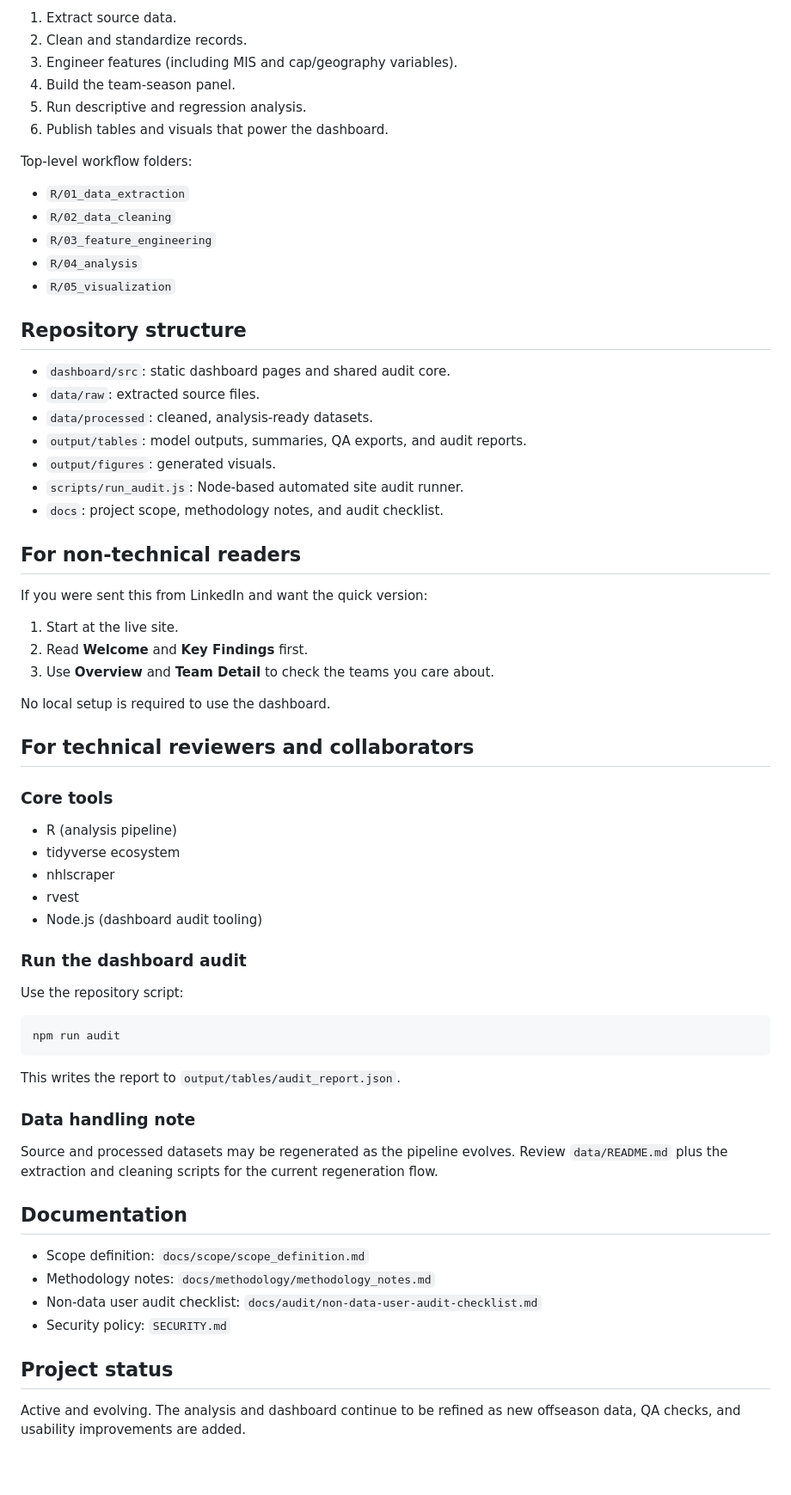
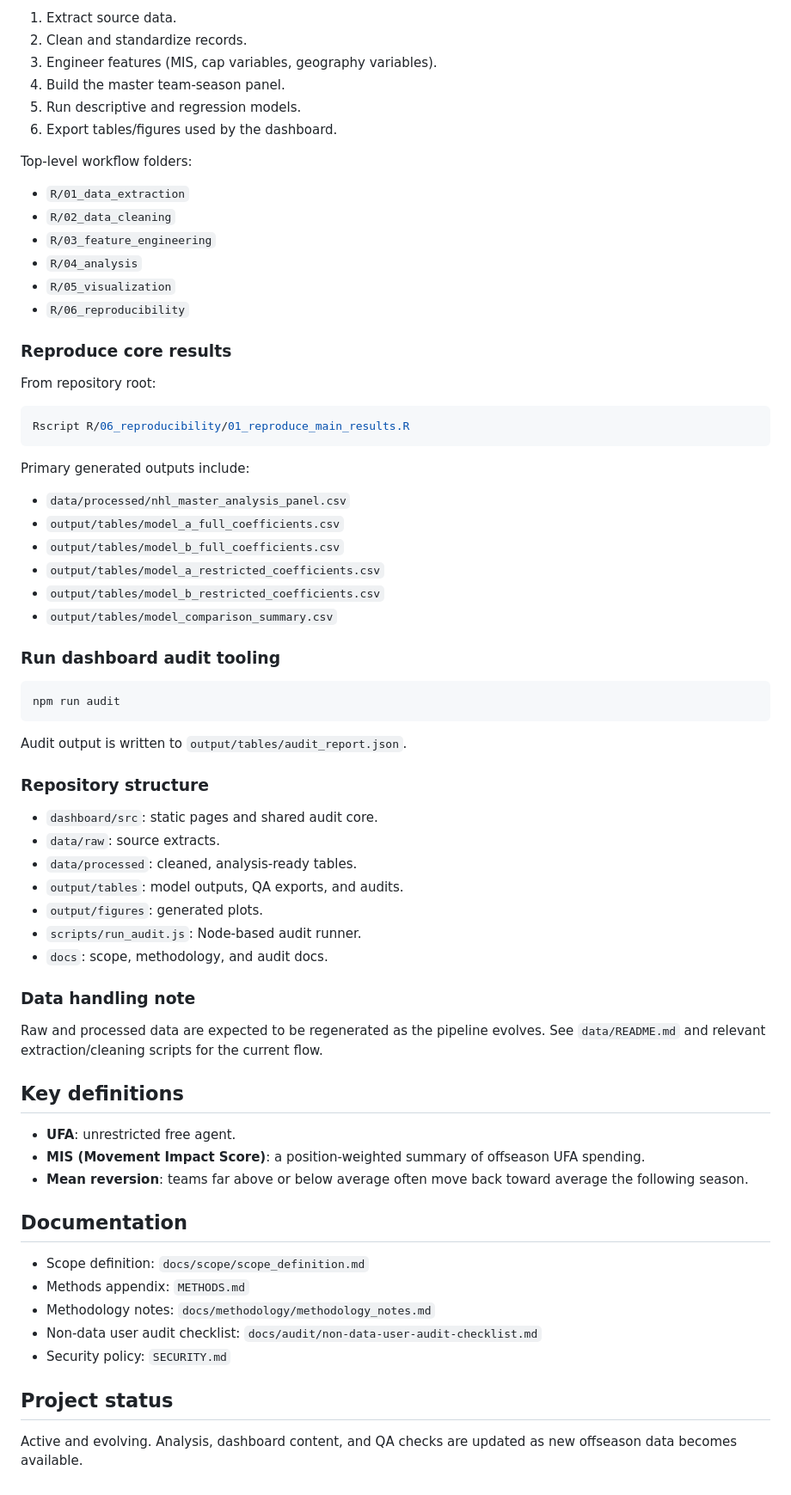
Before and after one commit to rmallorybpc/nhl-free-agency-research, a Markdown page: README.md, the part around one of its changes. Shown at 86% size. Drawn GitHub-style.

````diff
--- a/README.md
+++ b/README.md
@@ -57,10 +72,10 @@ The work runs as a reproducible pipeline:
 
 1. Extract source data.
 2. Clean and standardize records.
-3. Engineer features (including MIS and cap/geography variables).
-4. Build the team-season panel.
-5. Run descriptive and regression analysis.
-6. Publish tables and visuals that power the dashboard.
+3. Engineer features (MIS, cap variables, geography variables).
+4. Build the master team-season panel.
+5. Run descriptive and regression models.
+6. Export tables/figures used by the dashboard.
 
 Top-level workflow folders:
 
@@ -69,58 +84,61 @@ Top-level workflow folders:
 - `R/03_feature_engineering`
 - `R/04_analysis`
 - `R/05_visualization`
+- `R/06_reproducibility`
 
-## Repository structure
+### Reproduce core results
 
-- `dashboard/src`: static dashboard pages and shared audit core.
-- `data/raw`: extracted source files.
-- `data/processed`: cleaned, analysis-ready datasets.
-- `output/tables`: model outputs, summaries, QA exports, and audit reports.
-- `output/figures`: generated visuals.
-- `scripts/run_audit.js`: Node-based automated site audit runner.
-- `docs`: project scope, methodology notes, and audit checklist.
+From repository root:
 
-## For non-technical readers
+```bash
+Rscript R/06_reproducibility/01_reproduce_main_results.R
+```
 
-If you were sent this from LinkedIn and want the quick version:
+Primary generated outputs include:
 
-1. Start at the live site.
-2. Read **Welcome** and **Key Findings** first.
-3. Use **Overview** and **Team Detail** to check the teams you care about.
+- `data/processed/nhl_master_analysis_panel.csv`
+- `output/tables/model_a_full_coefficients.csv`
+- `output/tables/model_b_full_coefficients.csv`
+- `output/tables/model_a_restricted_coefficients.csv`
+- `output/tables/model_b_restricted_coefficients.csv`
+- `output/tables/model_comparison_summary.csv`
 
-No local setup is required to use the dashboard.
-
-## For technical reviewers and collaborators
-
-### Core tools
-
-- R (analysis pipeline)
-- tidyverse ecosystem
-- nhlscraper
-- rvest
-- Node.js (dashboard audit tooling)
-
-### Run the dashboard audit
-
-Use the repository script:
+### Run dashboard audit tooling
 
 ```bash
 npm run audit
 ```
 
-This writes the report to `output/tables/audit_report.json`.
+Audit output is written to `output/tables/audit_report.json`.
+
+### Repository structure
+
+- `dashboard/src`: static pages and shared audit core.
+- `data/raw`: source extracts.
+- `data/processed`: cleaned, analysis-ready tables.
+- `output/tables`: model outputs, QA exports, and audits.
+- `output/figures`: generated plots.
+- `scripts/run_audit.js`: Node-based audit runner.
+- `docs`: scope, methodology, and audit docs.
 
 ### Data handling note
 
-Source and processed datasets may be regenerated as the pipeline evolves. Review `data/README.md` plus the extraction and cleaning scripts for the current regeneration flow.
+Raw and processed data are expected to be regenerated as the pipeline evolves. See `data/README.md` and relevant extraction/cleaning scripts for the current flow.
+
+## Key definitions
+
+- **UFA**: unrestricted free agent.
+- **MIS (Movement Impact Score)**: a position-weighted summary of offseason UFA spending.
+- **Mean reversion**: teams far above or below average often move back toward average the following season.
 
 ## Documentation
 
 - Scope definition: `docs/scope/scope_definition.md`
+- Methods appendix: `METHODS.md`
 - Methodology notes: `docs/methodology/methodology_notes.md`
 - Non-data user audit checklist: `docs/audit/non-data-user-audit-checklist.md`
 - Security policy: `SECURITY.md`
 
 ## Project status
 
-Active and evolving. The analysis and dashboard continue to be refined as new offseason data, QA checks, and usability improvements are added.
+Active and evolving. Analysis, dashboard content, and QA checks are updated as new offseason data becomes available.
````
Also changed, not shown: other parts of README.md (+46 -31 lines).
